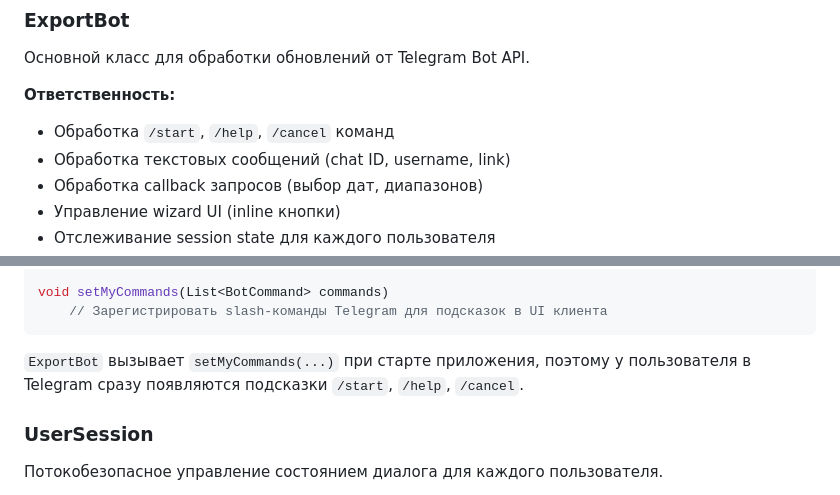
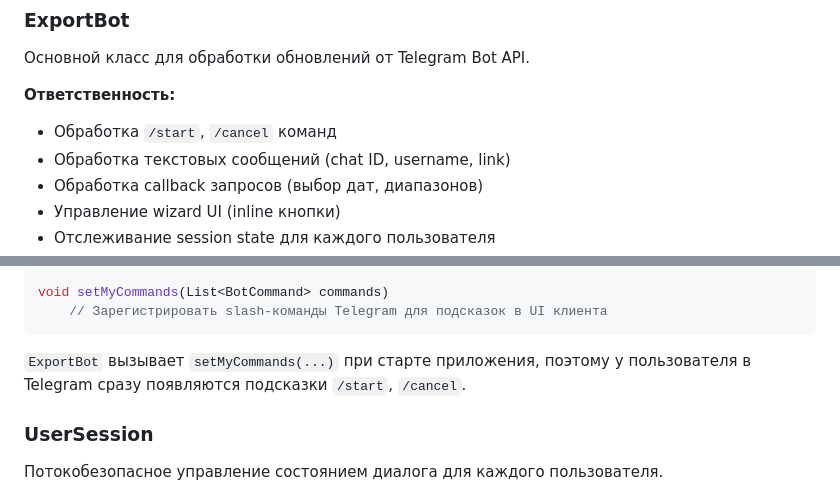
Before and after one commit to thesmithmode/Telegram-Export-Cleaner, a Markdown page: docs/BOT.md, 2 parts joined by grey strips. Rendered like a GitHub page.

Commit message:
DOCS: убрать упоминания /help из docs/BOT.md
Забытые ссылки на уже удалённую команду /help (см. 288ad21).

````diff
--- a/docs/BOT.md
+++ b/docs/BOT.md
@@ -34,7 +34,7 @@ Redis (очереди, locks, cache)
 Основной класс для обработки обновлений от Telegram Bot API.
 
 **Ответственность:**
-- Обработка `/start`, `/help`, `/cancel` команд
+- Обработка `/start`, `/cancel` команд
 - Обработка текстовых сообщений (chat ID, username, link)
 - Обработка callback запросов (выбор дат, диапазонов)
 - Управление wizard UI (inline кнопки)
@@ -118,7 +118,7 @@ void setMyCommands(List<BotCommand> commands)
 ```
 
 `ExportBot` вызывает `setMyCommands(...)` при старте приложения, поэтому у пользователя
-в Telegram сразу появляются подсказки `/start`, `/help`, `/cancel`.
+в Telegram сразу появляются подсказки `/start`, `/cancel`.
 
 ### UserSession
 
````
